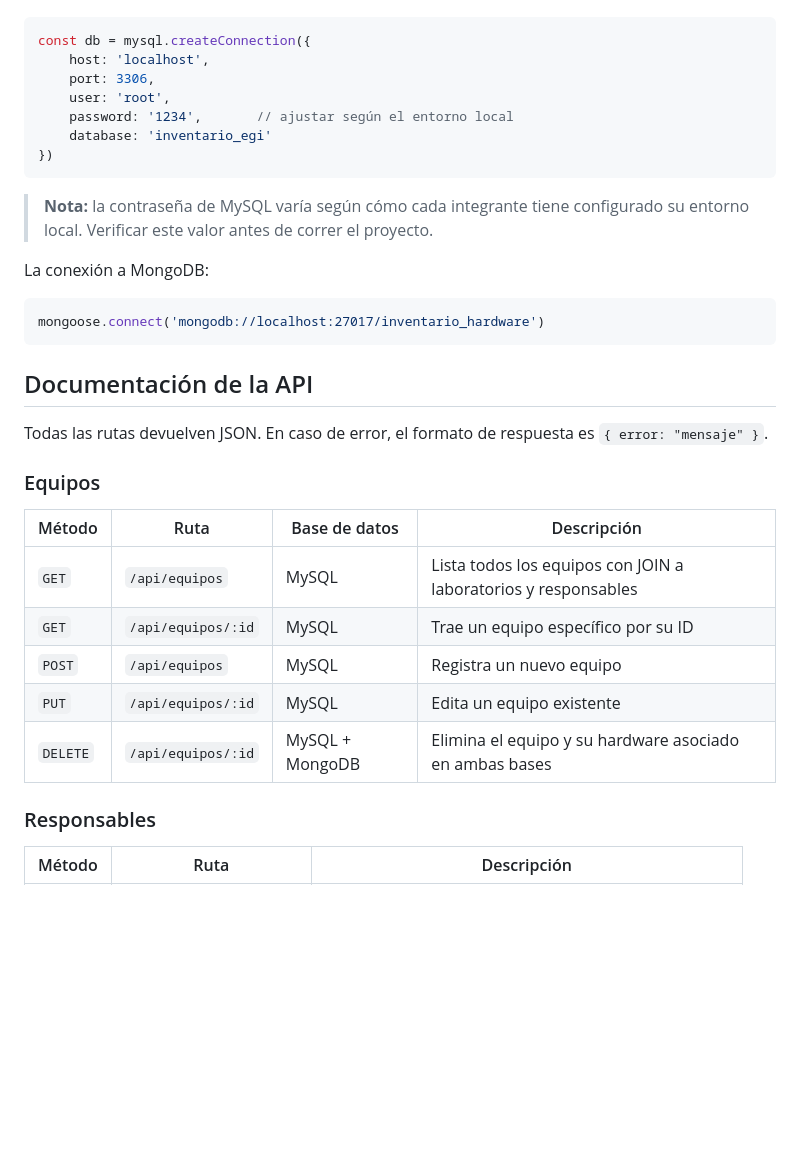
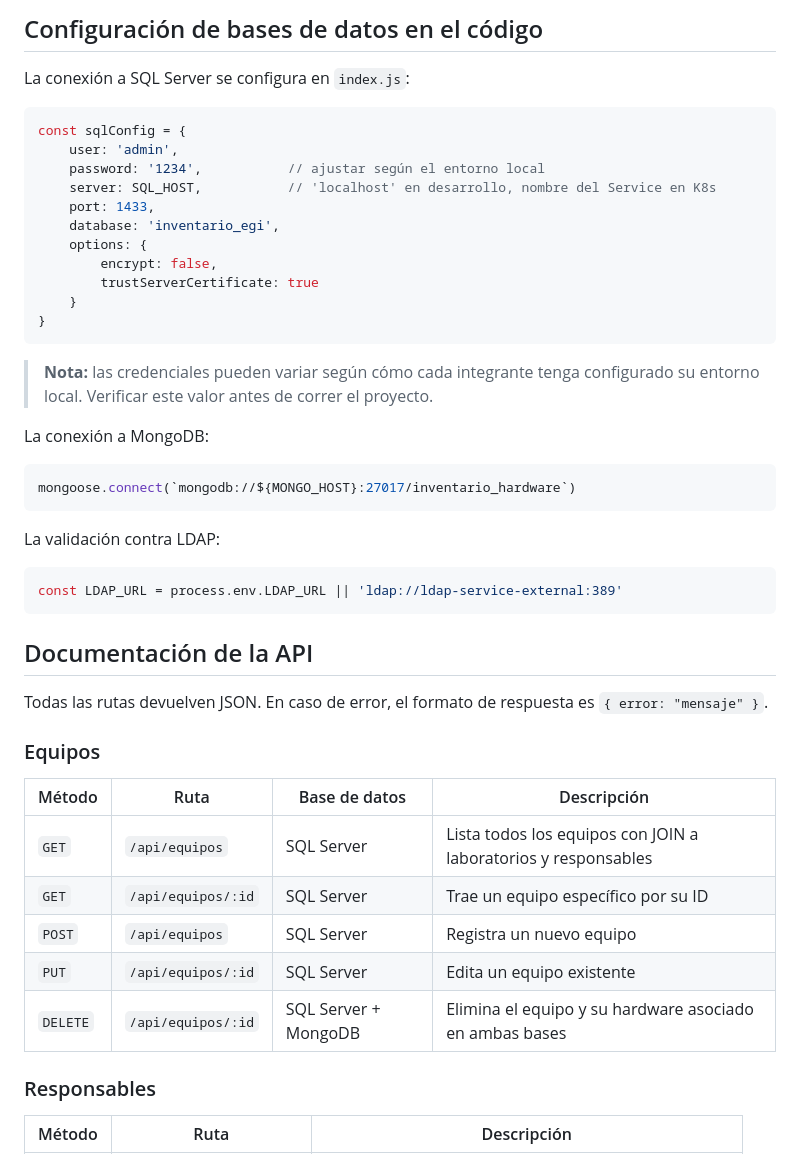
Before and after one commit to carlamndz/InventarioITU, a Markdown page: README.md, the part around one of its changes. Rendered like a GitHub page; blank space fills up the shorter version.

````diff
--- a/README.md
+++ b/README.md
@@ -98,20 +123,33 @@ La conexión a MySQL se configura directamente en `index.js`:
+## Configuración de bases de datos en el código
+
+La conexión a SQL Server se configura en `index.js`:
 
 ```javascript
-const db = mysql.createConnection({
-    host: 'localhost',
-    port: 3306,
-    user: 'root',
-    password: '1234',       // ajustar según el entorno local
-    database: 'inventario_egi'
-})
+const sqlConfig = {
+    user: 'admin',
+    password: '1234',           // ajustar según el entorno local
+    server: SQL_HOST,           // 'localhost' en desarrollo, nombre del Service en K8s
+    port: 1433,
+    database: 'inventario_egi',
+    options: {
+        encrypt: false,
+        trustServerCertificate: true
+    }
+}
 ```
 
-> **Nota:** la contraseña de MySQL varía según cómo cada integrante tiene configurado su entorno local. Verificar este valor antes de correr el proyecto.
+> **Nota:** las credenciales pueden variar según cómo cada integrante tenga configurado su entorno local. Verificar este valor antes de correr el proyecto.
 
 La conexión a MongoDB:
 
 ```javascript
-mongoose.connect('mongodb://localhost:27017/inventario_hardware')
+mongoose.connect(`mongodb://${MONGO_HOST}:27017/inventario_hardware`)
+```
+
+La validación contra LDAP:
+
+```javascript
+const LDAP_URL = process.env.LDAP_URL || 'ldap://ldap-service-external:389'
 ```
 
 ## Documentación de la API
@@ -122,11 +160,11 @@ Todas las rutas devuelven JSON. En caso de error, el formato de respuesta es `{
 
 | Método | Ruta | Base de datos | Descripción |
 |---|---|---|---|
-| `GET` | `/api/equipos` | MySQL | Lista todos los equipos con JOIN a laboratorios y responsables |
-| `GET` | `/api/equipos/:id` | MySQL | Trae un equipo específico por su ID |
-| `POST` | `/api/equipos` | MySQL | Registra un nuevo equipo |
-| `PUT` | `/api/equipos/:id` | MySQL | Edita un equipo existente |
-| `DELETE` | `/api/equipos/:id` | MySQL + MongoDB | Elimina el equipo y su hardware asociado en ambas bases |
+| `GET` | `/api/equipos` | SQL Server | Lista todos los equipos con JOIN a laboratorios y responsables |
+| `GET` | `/api/equipos/:id` | SQL Server | Trae un equipo específico por su ID |
+| `POST` | `/api/equipos` | SQL Server | Registra un nuevo equipo |
+| `PUT` | `/api/equipos/:id` | SQL Server | Edita un equipo existente |
+| `DELETE` | `/api/equipos/:id` | SQL Server + MongoDB | Elimina el equipo y su hardware asociado en ambas bases |
 
 ### Responsables
 
````
Also changed, not shown: other parts of README.md (+71 -41 lines).
